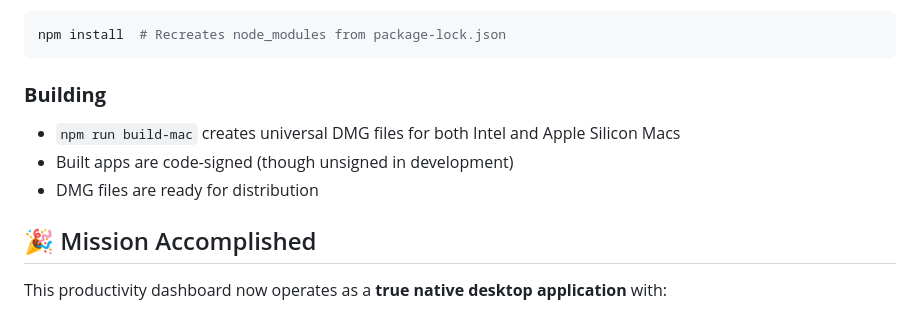
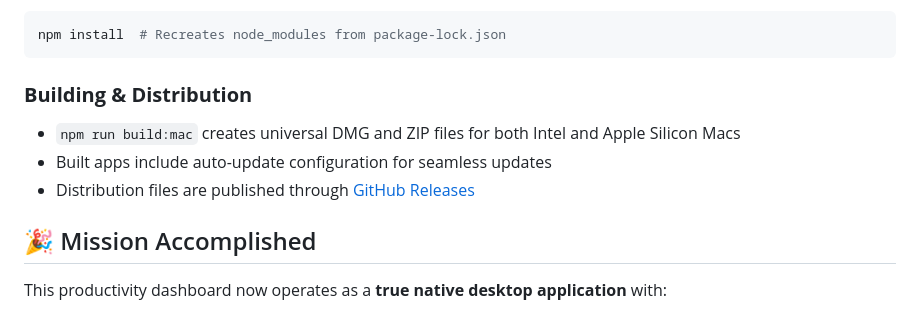
Before and after one commit to camwolford/Productivity_Dashboard, a Markdown page: README.md, the part around one of its changes. GitHub-like rendering.

````diff
--- a/README.md
+++ b/README.md
@@ -153,10 +127,10 @@ The `node_modules/` folder contains development dependencies but is excluded fro
 npm install  # Recreates node_modules from package-lock.json
 ```
 
-### **Building**
-- `npm run build-mac` creates universal DMG files for both Intel and Apple Silicon Macs
-- Built apps are code-signed (though unsigned in development)
-- DMG files are ready for distribution
+### **Building & Distribution**
+- `npm run build:mac` creates universal DMG and ZIP files for both Intel and Apple Silicon Macs
+- Built apps include auto-update configuration for seamless updates
+- Distribution files are published through [GitHub Releases](https://github.com/camwolford/Productivity_Dashboard/releases)
 
 ## 🎉 Mission Accomplished
 
````
Also changed, not shown: other parts of README.md (+23 -49 lines).
